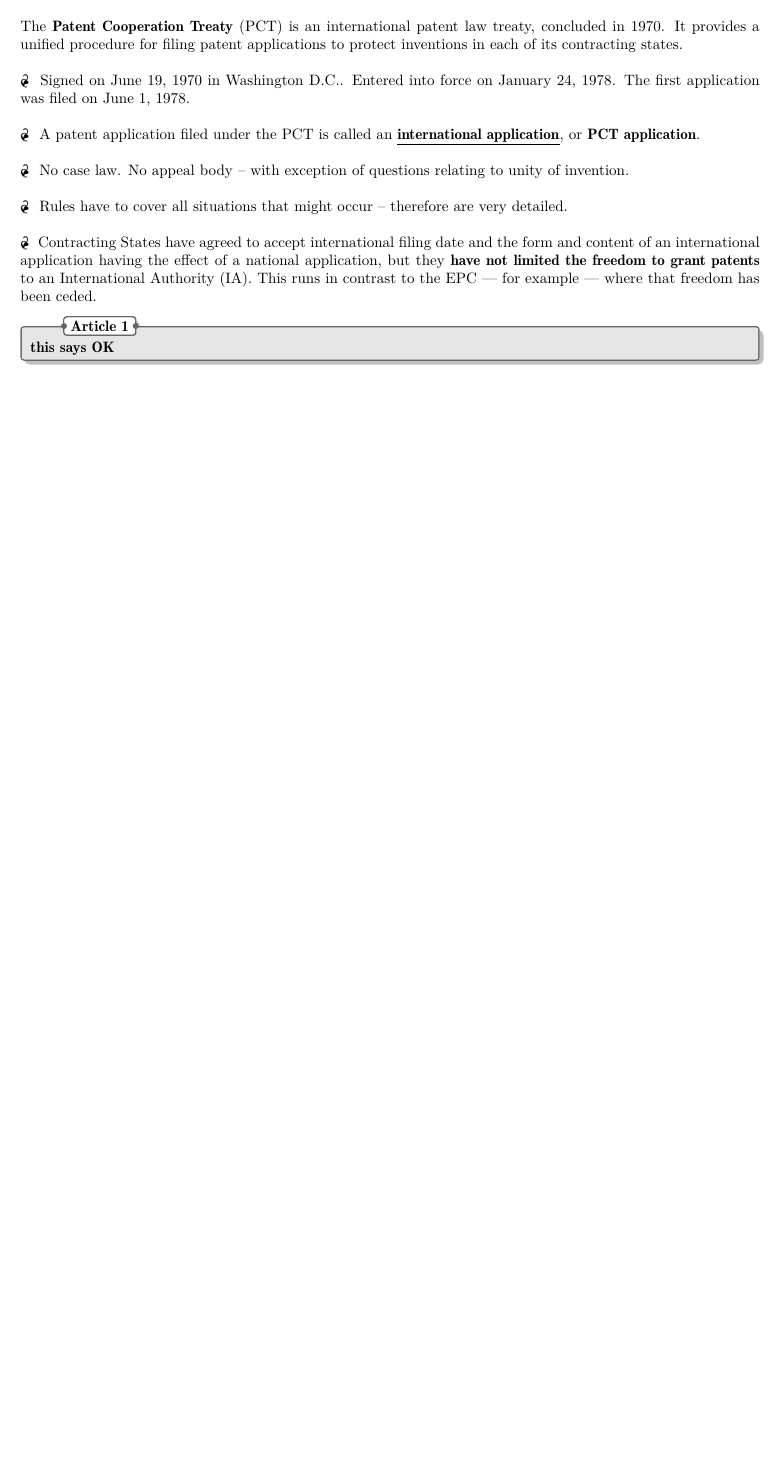
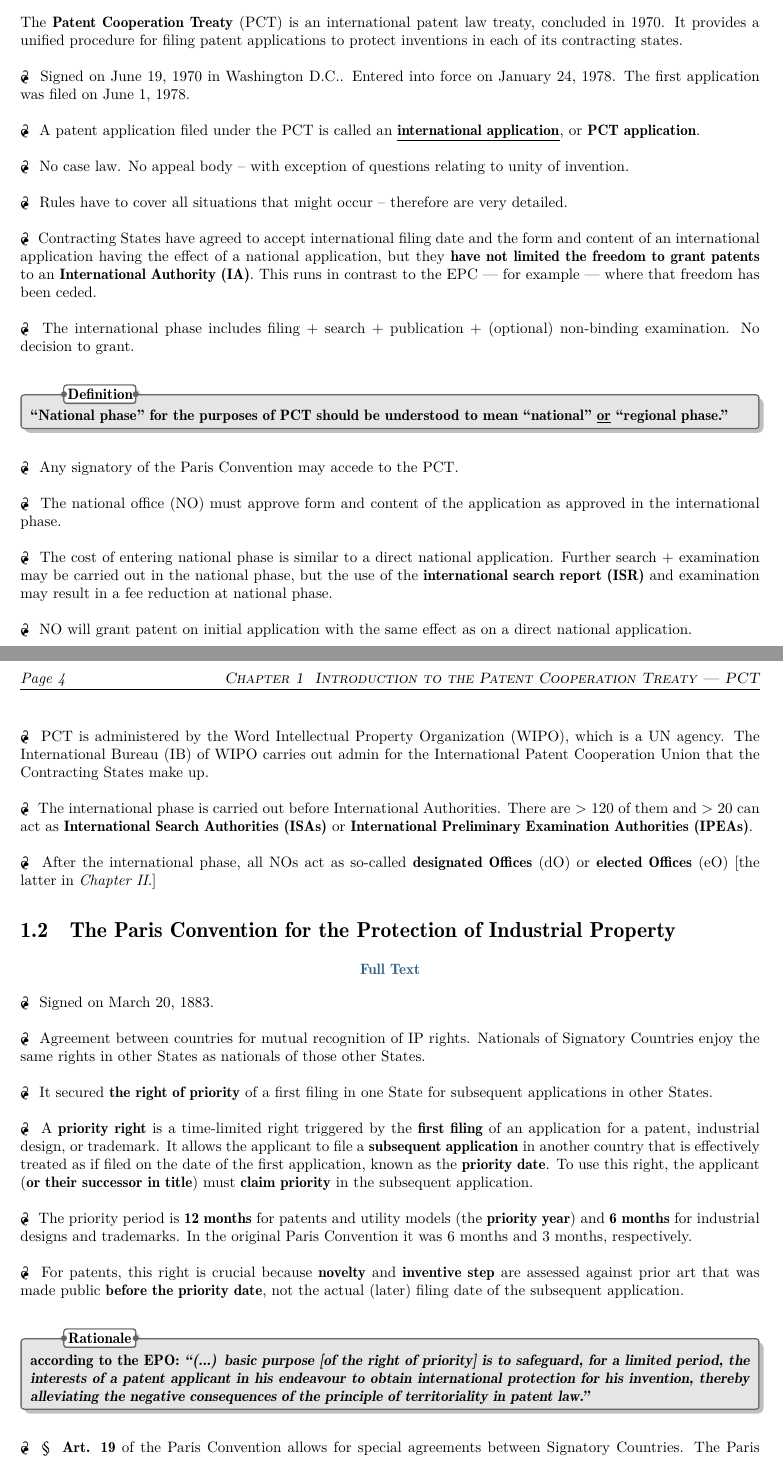
Before and after one commit to molydisulfide/paper-F-study-notes, a LaTeX thesis (main.tex): part of page 3 of 3 before the commit and two parts of pages 3 and 4 of 4 after it, the two joined at a grey line, cut so that both start at the same text, the shorter picture padded with empty space. The pictures show the PDF file main.pdf that the author committed with the source.

Commit message:
Paris Convention

```diff
--- a/main.tex
+++ b/main.tex
@@ -32,8 +33,52 @@
 
 \p Rules have to cover all situations that might occur -- therefore are very detailed. \n
 
-\p Contracting States have agreed to accept international filing date and the form and content of an international application having the effect of a national application, but they \textbf{have not limited the freedom to grant patents} to an International Authority (IA). This runs in contrast to the EPC --- for example --- where that freedom has been ceded.
+\p Contracting States have agreed to accept international filing date and the form and content of an international application having the effect of a national application, but they \textbf{have not limited the freedom to grant patents} to an \textbf{International Authority (IA)}. This runs in contrast to the EPC --- for example --- where that freedom has been ceded. \n
+
+\p The international phase includes filing + search + publication + (optional) non-binding examination. No decision to grant. \n
+
+\nt{Definition}{\textbf{``National phase'' for the purposes of PCT should be understood to mean ``national'' \underline{or} ``regional phase.''}}
+\vspace{5mm}
+\p Any signatory of the Paris Convention may accede to the PCT. \n
+
+\p The national office (NO) must approve form and content of the application as approved in the international phase. \n
+
+\p The cost of entering national phase is similar to a direct national application. Further search + examination may be carried out in the national phase, but the use of the \textbf{international search report (ISR)} and examination may result in a fee reduction at national phase. \n
+
+\p NO will grant patent on initial application with the same effect as on a direct national application. \n
+
+\p PCT is administered by the Word Intellectual Property Organization (WIPO), which is a UN agency. The International Bureau (IB) of WIPO carries out admin for the International Patent Cooperation Union that the Contracting States make up. \n
+
+\p The international phase is carried out before International Authorities. There are > 120 of them and > 20 can act as \textbf{International Search Authorities (ISAs)} or \textbf{International Preliminary Examination Authorities (IPEAs)}.  \n
+
+\p After the international phase, all NOs act as so-called \textbf{designated Offices} (dO) or \textbf{elected Offices} (eO) [the latter in \textit{Chapter II}.]
+
+\section{The Paris Convention for the Protection of Industrial Property}
+
+\begin{center}
+ \href{https://en.wikisource.org/wiki/Paris_Convention_for_the_Protection_of_Industrial_Property_(1883)}{\textbf{Full Text}}
+
+\end{center}
 
 
+\p Signed on March 20, 1883. \n
 
-\nt{Article 1}{\textbf{this says OK}}
+\p Agreement between countries for mutual recognition of IP rights. Nationals of Signatory Countries enjoy the same rights in other States as nationals of those other States. \n
+
+\p It secured \textbf{the right of priority} of a first filing in one State for subsequent applications in other States. \n
+
+\p A \textbf{priority right} is a time-limited right triggered by the \textbf{first filing} of an application for a patent, industrial design, or trademark. It allows the applicant to file a \textbf{subsequent application} in another country that is effectively treated as if filed on the date of the first application, known as the \textbf{priority date}. To use this right, the applicant (\textbf{or their successor in title}) must \textbf{claim priority} in the subsequent application. \n
+
+\p The priority period is \textbf{12 months} for patents and utility models (the \textbf{priority year}) and \textbf{6 months} for industrial designs and trademarks. In the original Paris Convention it was 6 months and 3 months, respectively. \n
+
+\p For patents, this right is crucial because \textbf{novelty} and \textbf{inventive step} are assessed against prior art that was made public \textbf{before the priority date}, not the actual (later) filing date of the subsequent application. \n
+
+\nt{Rationale}{\textbf{according to the EPO: \textit{``(...) basic purpose [of the right of priority] is to safeguard, for a limited period, the interests of a patent applicant in his endeavour to obtain international protection for his invention, thereby alleviating the negative consequences of the principle of territoriality in patent law.''}}}
+\vspace{5mm}
+
+\p \textbf{\s Art. 19} of the Paris Convention allows for special agreements between Signatory Countries. The Paris Convention \underline{takes precedence} over laws of the Countries and over such special agreements. \n
+
+\p EPC is a ``regional patent treaty'' in the sense of \textbf{Art. 19} of the Paris Convention, e.g., under \textbf{Art. 45 PCT}, a PCT applicant can obtain an \underline{\underline{EP patent}} by filing an initial international application. \n
+
+\nt{Definition}{\textbf{\[
+    \begin{dcases}
```
Also changed, not shown: main.pdf, main.tex (8 more changed lines).
